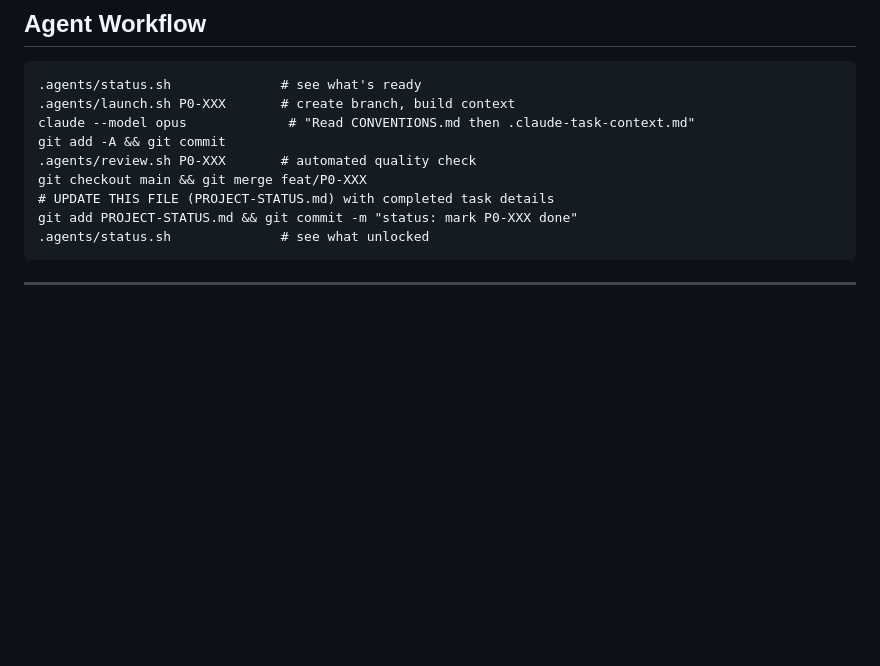
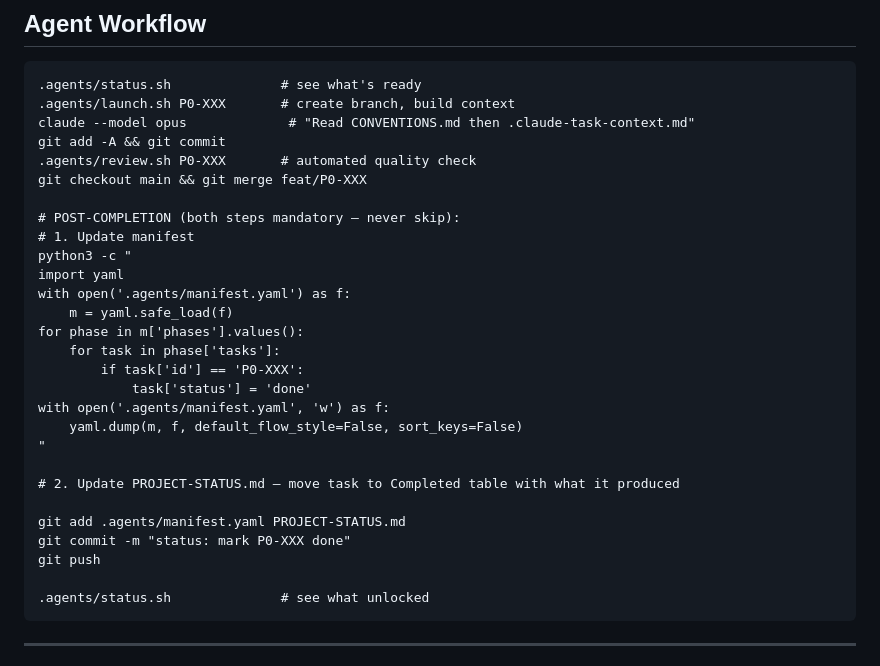
Before and after one commit to romayankin/cilex-vision, a Markdown page: PROJECT-STATUS.md, the part around the change. GitHub-like rendering; blank space fills up the shorter version.

Commit message:
docs: add mandatory post-completion checklist to workflow

````diff
--- a/PROJECT-STATUS.md
+++ b/PROJECT-STATUS.md
@@ -197,8 +197,27 @@ claude --model opus             # "Read CONVENTIONS.md then .claude-task-context
 git add -A && git commit
 .agents/review.sh P0-XXX       # automated quality check
 git checkout main && git merge feat/P0-XXX
-# UPDATE THIS FILE (PROJECT-STATUS.md) with completed task details
-git add PROJECT-STATUS.md && git commit -m "status: mark P0-XXX done"
+
+# POST-COMPLETION (both steps mandatory — never skip):
+# 1. Update manifest
+python3 -c "
+import yaml
+with open('.agents/manifest.yaml') as f:
+    m = yaml.safe_load(f)
+for phase in m['phases'].values():
+    for task in phase['tasks']:
+        if task['id'] == 'P0-XXX':
+            task['status'] = 'done'
+with open('.agents/manifest.yaml', 'w') as f:
+    yaml.dump(m, f, default_flow_style=False, sort_keys=False)
+"
+
+# 2. Update PROJECT-STATUS.md — move task to Completed table with what it produced
+
+git add .agents/manifest.yaml PROJECT-STATUS.md
+git commit -m "status: mark P0-XXX done"
+git push
+
 .agents/status.sh              # see what unlocked
 ```
 
````
Also changed, not shown: CONVENTIONS.md (+6 -0 lines).
